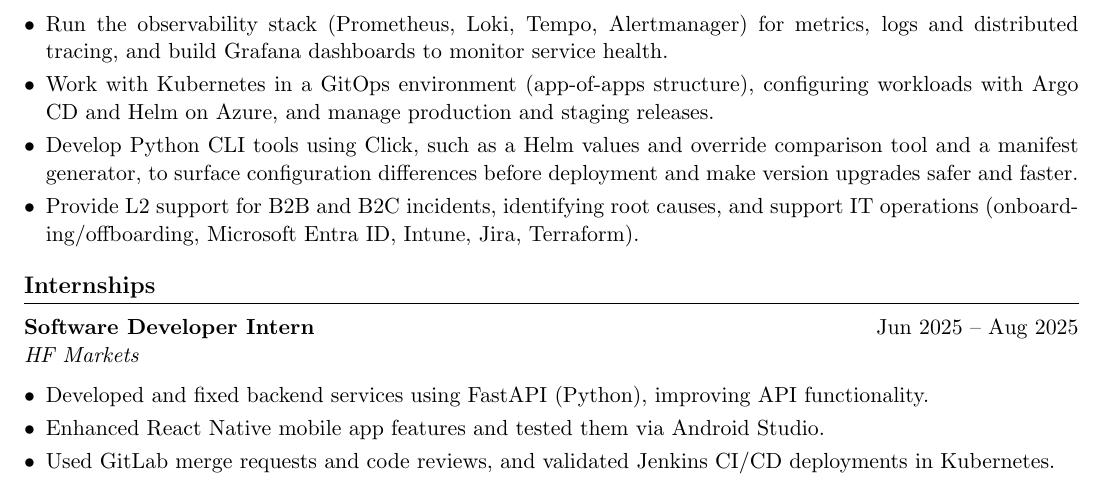
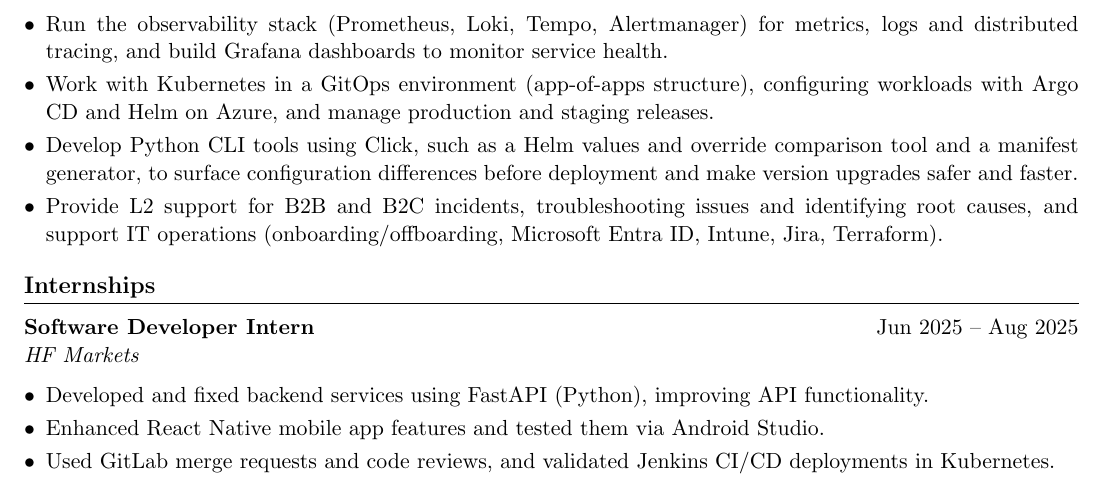
Before and after one commit to csymeou27/CV, a LaTeX CV (cv.tex): part of the page, cut so that both start at the same text. Compiled offline with pdfLaTeX.

Commit message:
minor updated

```diff
--- a/cv.tex
+++ b/cv.tex
@@ -52,7 +52,7 @@
 \item Run the observability stack (Prometheus, Loki, Tempo, Alertmanager) for metrics, logs and distributed tracing, and build Grafana dashboards to monitor service health.
 \item Work with Kubernetes in a GitOps environment (app-of-apps structure), configuring workloads with Argo CD and Helm on Azure, and manage production and staging releases.
 \item Develop Python CLI tools using Click, such as a Helm values and override comparison tool and a manifest generator, to surface configuration differences before deployment and make version upgrades safer and faster.
-\item Provide L2 support for B2B and B2C incidents, identifying root causes, and support IT operations (onboarding/offboarding, Microsoft Entra ID, Intune, Jira, Terraform).
+\item Provide L2 support for B2B and B2C incidents, troubleshooting issues and identifying root causes, and support IT operations (onboarding/offboarding, Microsoft Entra ID, Intune, Jira, Terraform).
 \end{itemize}
 
 %==================== INTERNSHIPS ====================
```
